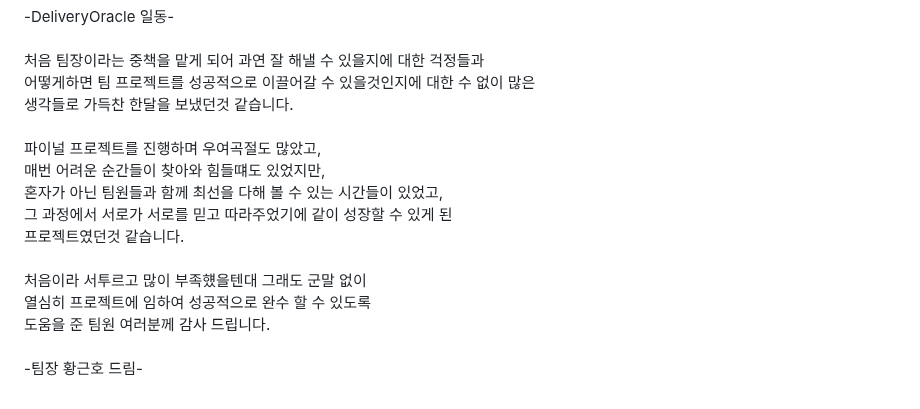
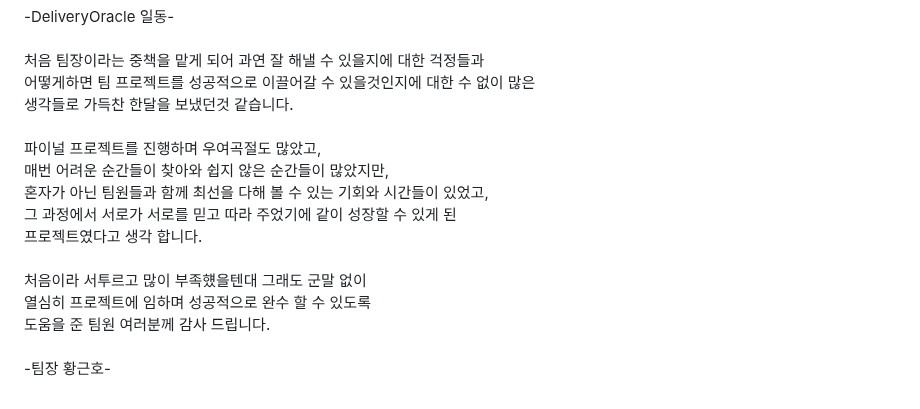
Before and after one commit to itrecipe/DeliveryOracle_Project, a Markdown page: README.md, the part around one of its changes. GitHub-like rendering.

Commit message:
리드미 업데이트
24.09.02

```diff
--- a/README.md
+++ b/README.md
@@ -273,11 +273,11 @@ BEGIN
 어떻게하면 팀 프로젝트를 성공적으로 이끌어갈 수 있을것인지에 대한 수 없이 많은<br/>
 생각들로 가득찬 한달을 보냈던것 같습니다.<br/><br/>
 파이널 프로젝트를 진행하며 우여곡절도 많았고,<br/>
-매번 어려운 순간들이 찾아와 힘들떄도 있었지만,<br/>
-혼자가 아닌 팀원들과 함께 최선을 다해 볼 수 있는 시간들이 있었고,<br/>
-그 과정에서 서로가 서로를 믿고 따라주었기에 같이 성장할 수 있게 된<br/>
-프로젝트였던것 같습니다.<br/><br/>
+매번 어려운 순간들이 찾아와 쉽지 않은 순간들이 많았지만,<br/>
+혼자가 아닌 팀원들과 함께 최선을 다해 볼 수 있는 기회와 시간들이 있었고,<br/>
+그 과정에서 서로가 서로를 믿고 따라 주었기에 같이 성장할 수 있게 된<br/>
+프로젝트였다고 생각 합니다.<br/><br/>
 처음이라 서투르고 많이 부족헀을텐대 그래도 군말 없이<br/>
-열심히 프로젝트에 임하여 성공적으로 완수 할 수 있도록<br/>
+열심히 프로젝트에 임하며 성공적으로 완수 할 수 있도록<br/>
 도움을 준 팀원 여러분께 감사 드립니다.<br/><br/>
--팀장 황근호 드림-
+-팀장 황근호-
```
Also changed, not shown: other parts of README.md (+1 -1 lines).
